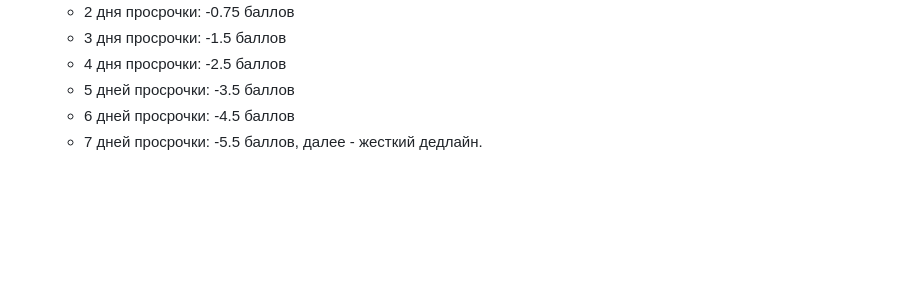
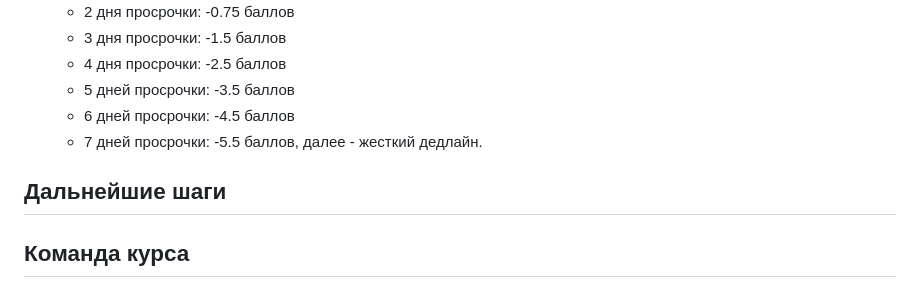
Before and after one commit to mmp-practicum-team/mmp_dl_spring, a Markdown page: README.md, the part around the change. GitHub-like rendering; blank space fills up the shorter version.

Commit message:
Add sections for next steps and course team

```diff
--- a/README.md
+++ b/README.md
@@ -115,3 +115,7 @@
   * 5 дней просрочки: -3.5 баллов
   * 6 дней просрочки: -4.5 баллов
   * 7 дней просрочки: -5.5 баллов, далее - жесткий дедлайн.
+
+## Дальнейшие шаги
+
+## Команда курса
```
